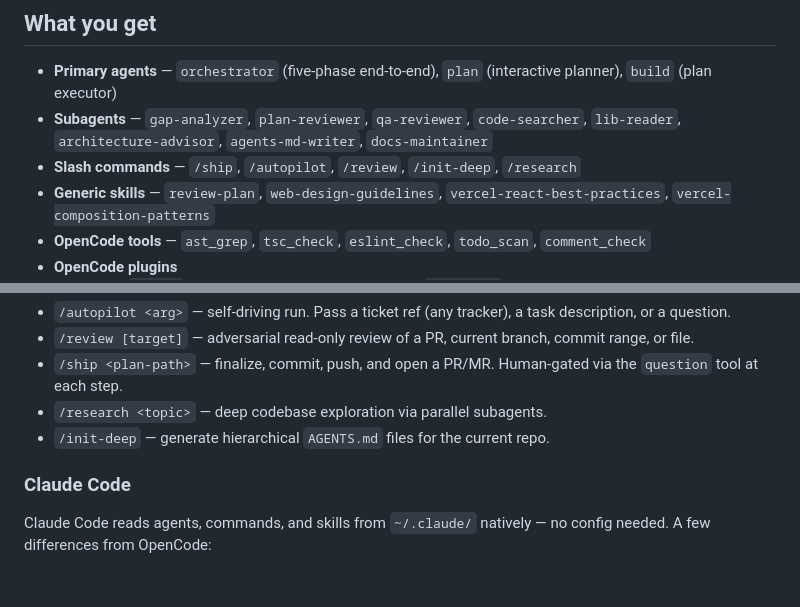
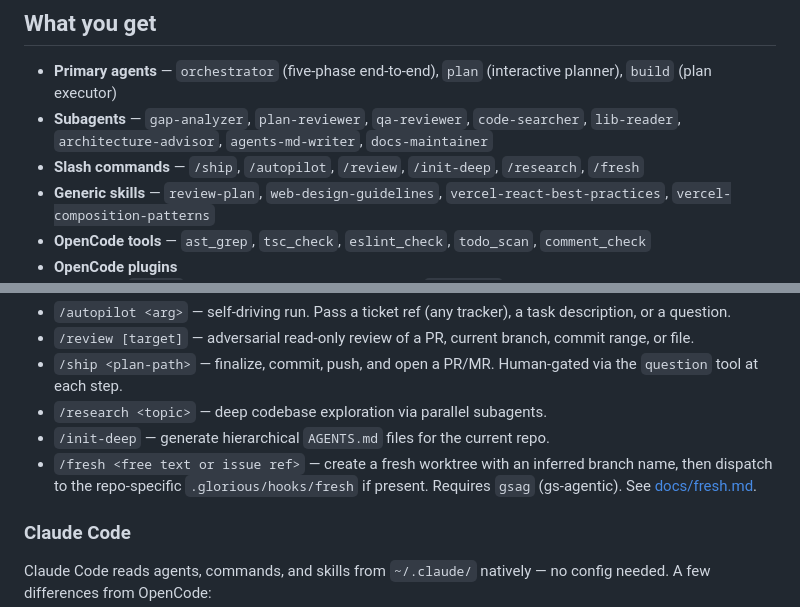
Before and after one commit to iceglober/glrs, a Markdown page: packages/harness-opencode/README.md, 2 parts joined by grey strips. Drawn GitHub-style; blank space fills up the shorter version.

Commit message:
feat: add /fresh command with repo-specific hook dispatch
/fresh creates a new git worktree from the repo default branch (or a
specified base), infers a descriptive branch name from free text or an
issue-tracker reference, and dispatches to a repo-specific hook at
.glorious/hooks/fresh for any custom provisioning.

The command itself is intentionally generic. It handles only the
universally applicable parts:
- Create the worktree via `gsag wt new`
- Derive a branch name (Linear MCP lookup for ENG-1234 shapes; gh CLI
  for GitHub #1234; otherwise verb-prefix slug inference: fix/ feat/
  refactor/ docs/ chore/)
- Rename the branch (fall back to auto-name on collision — never abort)
- Dispatch to .glorious/hooks/fresh if present, passing WORKTREE_DIR,
  BRANCH_NAME, BASE_BRANCH and pass-through args for repo-specific flags
- Optionally prune stale worktrees via `gsag wt cleanup` (user-confirmed)

Repo-specific provisioning (Postgres containers, .env patching, seeds,
etc.) belongs in the consuming repo's .glorious/hooks/fresh executable.
docs/fresh.md documents the full hook contract with a template and a
worked example covering per-worktree Postgres isolation.

The design is fail-open: a misbehaving hook or tracker lookup doesn't
prevent the worktree from existing. The user can always re-run the hook
manually after fixing it.

Files:
- home/.claude/commands/fresh.md  (the slash command)
- docs/fresh.md                   (hook contract + template + example)
- README.md                       (advertise /fresh in command list)

```diff
--- a/packages/harness-opencode/README.md
+++ b/packages/harness-opencode/README.md
@@ -8,7 +8,7 @@ Part of the `glorious` ecosystem — installs alongside other `glorious-*` tools
 
 - **Primary agents** — `orchestrator` (five-phase end-to-end), `plan` (interactive planner), `build` (plan executor)
 - **Subagents** — `gap-analyzer`, `plan-reviewer`, `qa-reviewer`, `code-searcher`, `lib-reader`, `architecture-advisor`, `agents-md-writer`, `docs-maintainer`
-- **Slash commands** — `/ship`, `/autopilot`, `/review`, `/init-deep`, `/research`
+- **Slash commands** — `/ship`, `/autopilot`, `/review`, `/init-deep`, `/research`, `/fresh`
 - **Generic skills** — `review-plan`, `web-design-guidelines`, `vercel-react-best-practices`, `vercel-composition-patterns`
 - **OpenCode tools** — `ast_grep`, `tsc_check`, `eslint_check`, `todo_scan`, `comment_check`
 - **OpenCode plugins**
@@ -99,6 +99,7 @@ Slash commands are available from any agent; they load prompts from `~/.claude/c
 - `/ship <plan-path>` — finalize, commit, push, and open a PR/MR. Human-gated via the `question` tool at each step.
 - `/research <topic>` — deep codebase exploration via parallel subagents.
 - `/init-deep` — generate hierarchical `AGENTS.md` files for the current repo.
+- `/fresh <free text or issue ref>` — create a fresh worktree with an inferred branch name, then dispatch to the repo-specific `.glorious/hooks/fresh` if present. Requires `gsag` (gs-agentic). See [docs/fresh.md](docs/fresh.md).
 
 ### Claude Code
 
```
Also changed, not shown: 2 other files.
